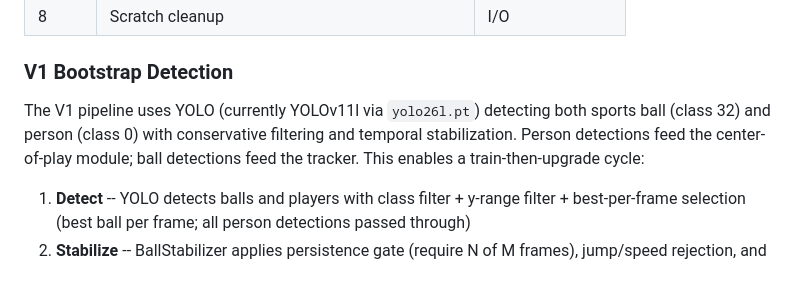
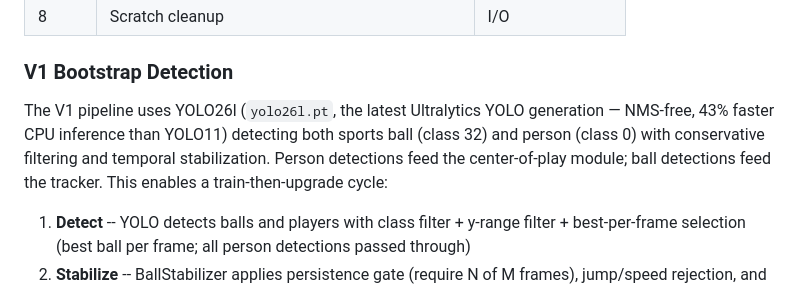
Before and after one commit to humac/soccer360, a Markdown page: README.md, the part around the change. Rendered like a GitHub page.

```diff
--- a/README.md
+++ b/README.md
@@ -62,7 +62,7 @@ Two-pass streaming pipeline designed to process 1-hour 5.7K matches in under 90
 
 ### V1 Bootstrap Detection
 
-The V1 pipeline uses YOLO (currently YOLOv11l via `yolo26l.pt`) detecting both sports ball (class 32) and person (class 0) with conservative filtering and temporal stabilization. Person detections feed the center-of-play module; ball detections feed the tracker. This enables a train-then-upgrade cycle:
+The V1 pipeline uses YOLO26l (`yolo26l.pt`, the latest Ultralytics YOLO generation — NMS-free, 43% faster CPU inference than YOLO11) detecting both sports ball (class 32) and person (class 0) with conservative filtering and temporal stabilization. Person detections feed the center-of-play module; ball detections feed the tracker. This enables a train-then-upgrade cycle:
 
 1. **Detect** -- YOLO detects balls and players with class filter + y-range filter + best-per-frame selection (best ball per frame; all person detections passed through)
 2. **Stabilize** -- BallStabilizer applies persistence gate (require N of M frames), jump/speed rejection, and EMA smoothing
```
Also changed, not shown: CLAUDE.md (+1 -1 lines), docs/admin-guide.md (+2 -2 lines).
